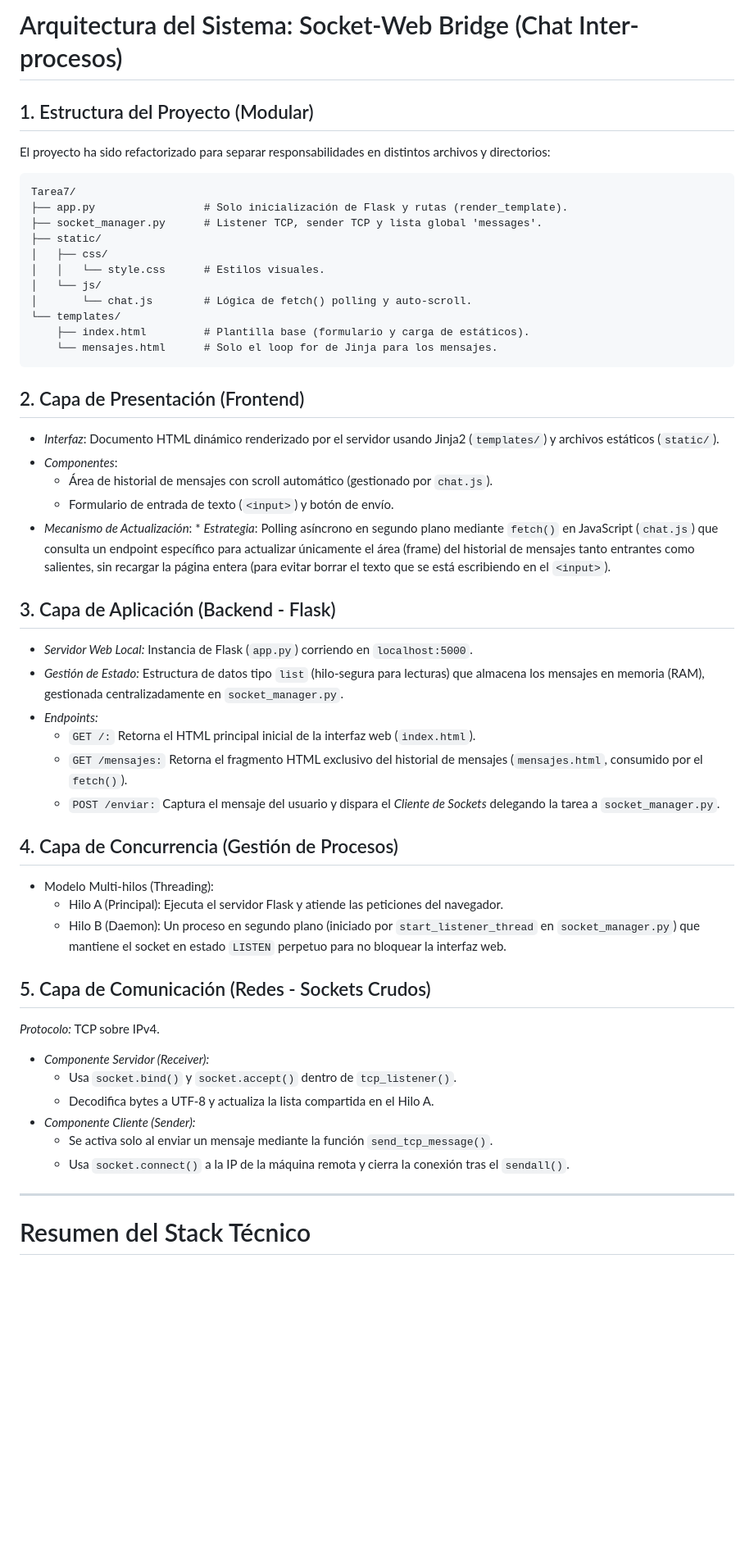
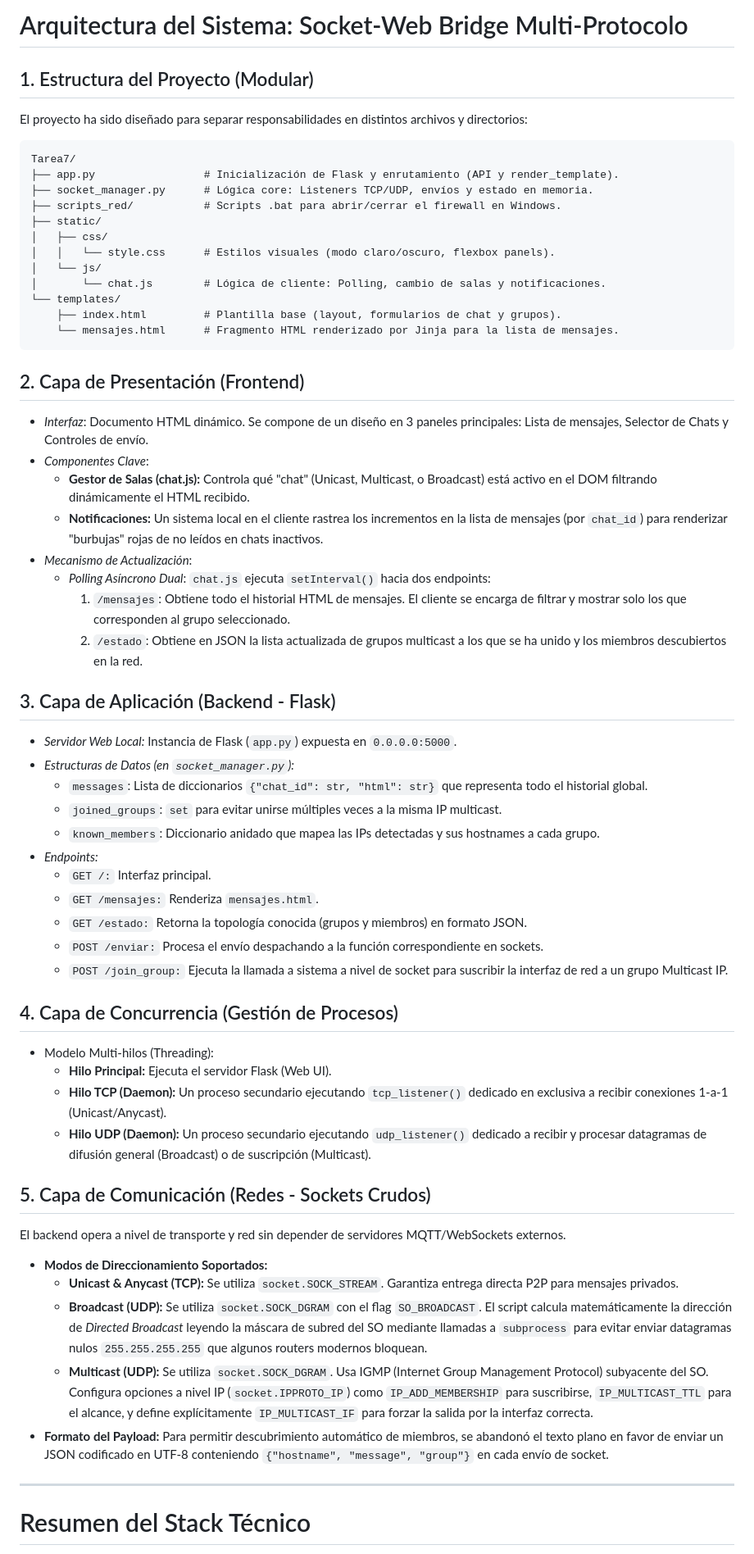
Before and after one commit to Emilio-HR9/chat-ipc, a Markdown page: arquitectura.md, the part around one of its changes. Shown at 82% size. GitHub-like rendering; blank space fills up the shorter version.

Commit message:
documentacion tras cambios, 'ship ready'

````diff
--- a/arquitectura.md
+++ b/arquitectura.md
@@ -1,49 +1,58 @@
-# Arquitectura del Sistema: Socket-Web Bridge (Chat Inter-procesos)
+# Arquitectura del Sistema: Socket-Web Bridge Multi-Protocolo
 
 ## 1. Estructura del Proyecto (Modular)
-El proyecto ha sido refactorizado para separar responsabilidades en distintos archivos y directorios:
+El proyecto ha sido diseñado para separar responsabilidades en distintos archivos y directorios:
 ```text
 Tarea7/
-├── app.py                 # Solo inicialización de Flask y rutas (render_template).
-├── socket_manager.py      # Listener TCP, sender TCP y lista global 'messages'.
+├── app.py                 # Inicialización de Flask y enrutamiento (API y render_template).
+├── socket_manager.py      # Lógica core: Listeners TCP/UDP, envíos y estado en memoria.
+├── scripts_red/           # Scripts .bat para abrir/cerrar el firewall en Windows.
 ├── static/
 │   ├── css/
-│   │   └── style.css      # Estilos visuales.
+│   │   └── style.css      # Estilos visuales (modo claro/oscuro, flexbox panels).
 │   └── js/
-│       └── chat.js        # Lógica de fetch() polling y auto-scroll.
+│       └── chat.js        # Lógica de cliente: Polling, cambio de salas y notificaciones.
 └── templates/
-    ├── index.html         # Plantilla base (formulario y carga de estáticos).
-    └── mensajes.html      # Solo el loop for de Jinja para los mensajes.
+    ├── index.html         # Plantilla base (layout, formularios de chat y grupos).
+    └── mensajes.html      # Fragmento HTML renderizado por Jinja para la lista de mensajes.
 ```
 
 ## 2. Capa de Presentación (Frontend)
-+ *Interfaz*: Documento HTML dinámico renderizado por el servidor usando Jinja2 (`templates/`) y archivos estáticos (`static/`).
-+ *Componentes*:
-  + Área de historial de mensajes con scroll automático (gestionado por `chat.js`).
-  + Formulario de entrada de texto (`<input>`) y botón de envío.
-+ *Mecanismo de Actualización*: * *Estrategia*: Polling asíncrono en segundo plano mediante `fetch()` en JavaScript (`chat.js`) que consulta un endpoint específico para actualizar únicamente el área (frame) del historial de mensajes tanto entrantes como salientes, sin recargar la página entera (para evitar borrar el texto que se está escribiendo en el `<input>`).
++ *Interfaz*: Documento HTML dinámico. Se compone de un diseño en 3 paneles principales: Lista de mensajes, Selector de Chats y Controles de envío.
++ *Componentes Clave*:
+  + **Gestor de Salas (chat.js):** Controla qué "chat" (Unicast, Multicast, o Broadcast) está activo en el DOM filtrando dinámicamente el HTML recibido.
+  + **Notificaciones:** Un sistema local en el cliente rastrea los incrementos en la lista de mensajes (por `chat_id`) para renderizar "burbujas" rojas de no leídos en chats inactivos.
++ *Mecanismo de Actualización*:
+  + *Polling Asíncrono Dual*: `chat.js` ejecuta `setInterval()` hacia dos endpoints:
+    1. `/mensajes`: Obtiene todo el historial HTML de mensajes. El cliente se encarga de filtrar y mostrar solo los que corresponden al grupo seleccionado.
+    2. `/estado`: Obtiene en JSON la lista actualizada de grupos multicast a los que se ha unido y los miembros descubiertos en la red.
 
 ## 3. Capa de Aplicación (Backend - Flask)
-+ *Servidor Web Local:* Instancia de Flask (`app.py`) corriendo en `localhost:5000`.
-+ *Gestión de Estado:* Estructura de datos tipo `list` (hilo-segura para lecturas) que almacena los mensajes en memoria (RAM), gestionada centralizadamente en `socket_manager.py`.
++ *Servidor Web Local:* Instancia de Flask (`app.py`) expuesta en `0.0.0.0:5000`.
++ *Estructuras de Datos (en `socket_manager.py`):*
+  + `messages`: Lista de diccionarios `{"chat_id": str, "html": str}` que representa todo el historial global.
+  + `joined_groups`: `set` para evitar unirse múltiples veces a la misma IP multicast.
+  + `known_members`: Diccionario anidado que mapea las IPs detectadas y sus hostnames a cada grupo.
 + *Endpoints:*
-  + `GET /:` Retorna el HTML principal inicial de la interfaz web (`index.html`).
-  + `GET /mensajes:` Retorna el fragmento HTML exclusivo del historial de mensajes (`mensajes.html`, consumido por el `fetch()`).
-  + `POST /enviar:` Captura el mensaje del usuario y dispara el *Cliente de Sockets* delegando la tarea a `socket_manager.py`.
+  + `GET /:` Interfaz principal.
+  + `GET /mensajes:` Renderiza `mensajes.html`.
+  + `GET /estado:` Retorna la topología conocida (grupos y miembros) en formato JSON.
+  + `POST /enviar:` Procesa el envío despachando a la función correspondiente en sockets.
+  + `POST /join_group:` Ejecuta la llamada a sistema a nivel de socket para suscribir la interfaz de red a un grupo Multicast IP.
 
 ## 4. Capa de Concurrencia (Gestión de Procesos)
 + Modelo Multi-hilos (Threading):
-  + Hilo A (Principal): Ejecuta el servidor Flask y atiende las peticiones del navegador.
-  + Hilo B (Daemon): Un proceso en segundo plano (iniciado por `start_listener_thread` en `socket_manager.py`) que mantiene el socket en estado `LISTEN` perpetuo para no bloquear la interfaz web.
+  + **Hilo Principal:** Ejecuta el servidor Flask (Web UI).
+  + **Hilo TCP (Daemon):** Un proceso secundario ejecutando `tcp_listener()` dedicado en exclusiva a recibir conexiones 1-a-1 (Unicast/Anycast).
+  + **Hilo UDP (Daemon):** Un proceso secundario ejecutando `udp_listener()` dedicado a recibir y procesar datagramas de difusión general (Broadcast) o de suscripción (Multicast).
 
 ## 5. Capa de Comunicación (Redes - Sockets Crudos)
-*Protocolo:* TCP sobre IPv4.
-+ *Componente Servidor (Receiver):*
-  + Usa `socket.bind()` y `socket.accept()` dentro de `tcp_listener()`.
-  + Decodifica bytes a UTF-8 y actualiza la lista compartida en el Hilo A.
-+ *Componente Cliente (Sender):*
-  + Se activa solo al enviar un mensaje mediante la función `send_tcp_message()`.
-  + Usa `socket.connect()` a la IP de la máquina remota y cierra la conexión tras el `sendall()`.
+El backend opera a nivel de transporte y red sin depender de servidores MQTT/WebSockets externos.
++ **Modos de Direccionamiento Soportados:**
+  + **Unicast & Anycast (TCP):** Se utiliza `socket.SOCK_STREAM`. Garantiza entrega directa P2P para mensajes privados.
+  + **Broadcast (UDP):** Se utiliza `socket.SOCK_DGRAM` con el flag `SO_BROADCAST`. El script calcula matemáticamente la dirección de *Directed Broadcast* leyendo la máscara de subred del SO mediante llamadas a `subprocess` para evitar enviar datagramas nulos `255.255.255.255` que algunos routers modernos bloquean.
+  + **Multicast (UDP):** Se utiliza `socket.SOCK_DGRAM`. Usa IGMP (Internet Group Management Protocol) subyacente del SO. Configura opciones a nivel IP (`socket.IPPROTO_IP`) como `IP_ADD_MEMBERSHIP` para suscribirse, `IP_MULTICAST_TTL` para el alcance, y define explícitamente `IP_MULTICAST_IF` para forzar la salida por la interfaz correcta.
++ **Formato del Payload:** Para permitir descubrimiento automático de miembros, se abandonó el texto plano en favor de enviar un JSON codificado en UTF-8 conteniendo `{"hostname", "message", "group"}` en cada envío de socket.
 
 ---
 # Resumen del Stack Técnico
````
Also changed, not shown: other parts of arquitectura.md (+5 -10 lines), readme.md (+47 -28 lines).
